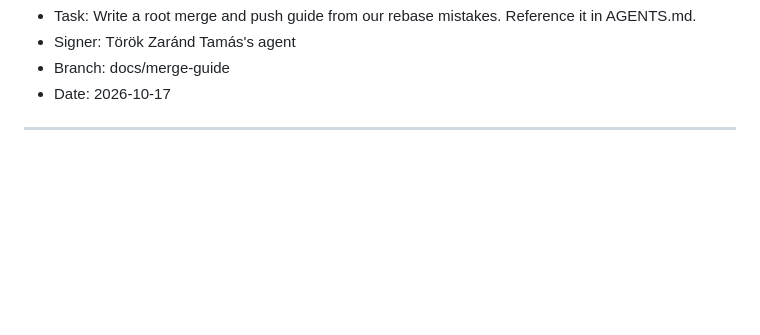
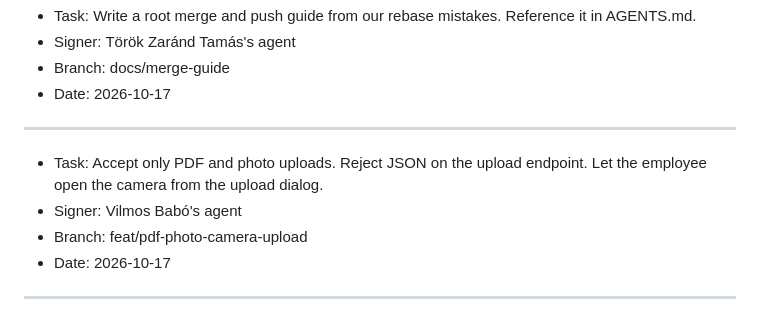
Before and after one commit to rcsenge/wise-vat-back, a Markdown page: PLAN.md, the part around the change. Rendered like a GitHub page; blank space fills up the shorter version.

Commit message:
chore: plan the PDF, photo and camera upload
Co-Authored-By: Claude Opus 5.5 <noreply@anthropic.com>

```diff
--- a/PLAN.md
+++ b/PLAN.md
@@ -132,3 +132,10 @@ Sign every entry with the git user name. Add the suffix "'s agent" to the name.
 - Date: 2026-10-17
 
 ---
+
+- Task: Accept only PDF and photo uploads. Reject JSON on the upload endpoint. Let the employee open the camera from the upload dialog.
+- Signer: Vilmos Babó's agent
+- Branch: feat/pdf-photo-camera-upload
+- Date: 2026-10-17
+
+---
```
